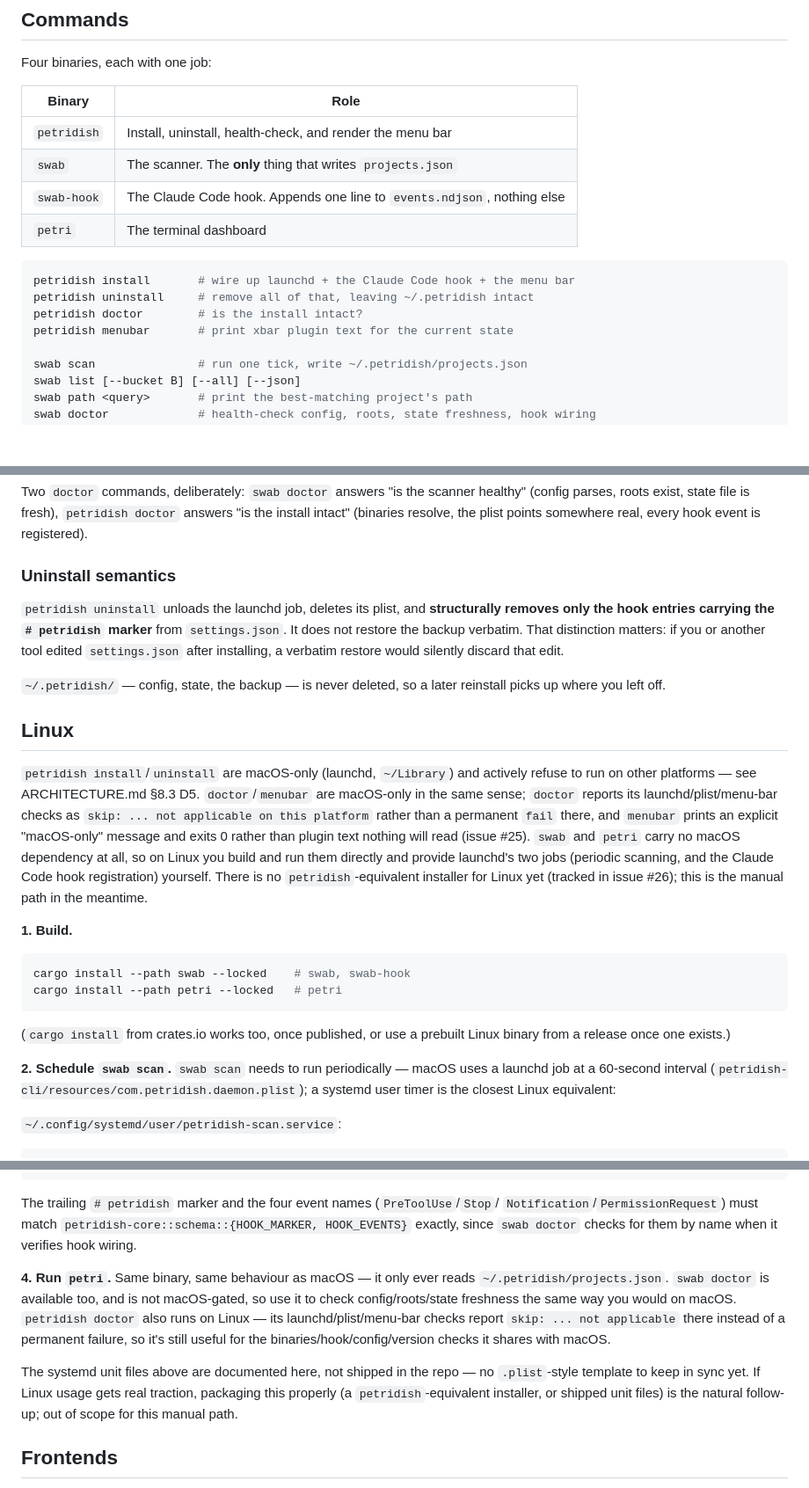
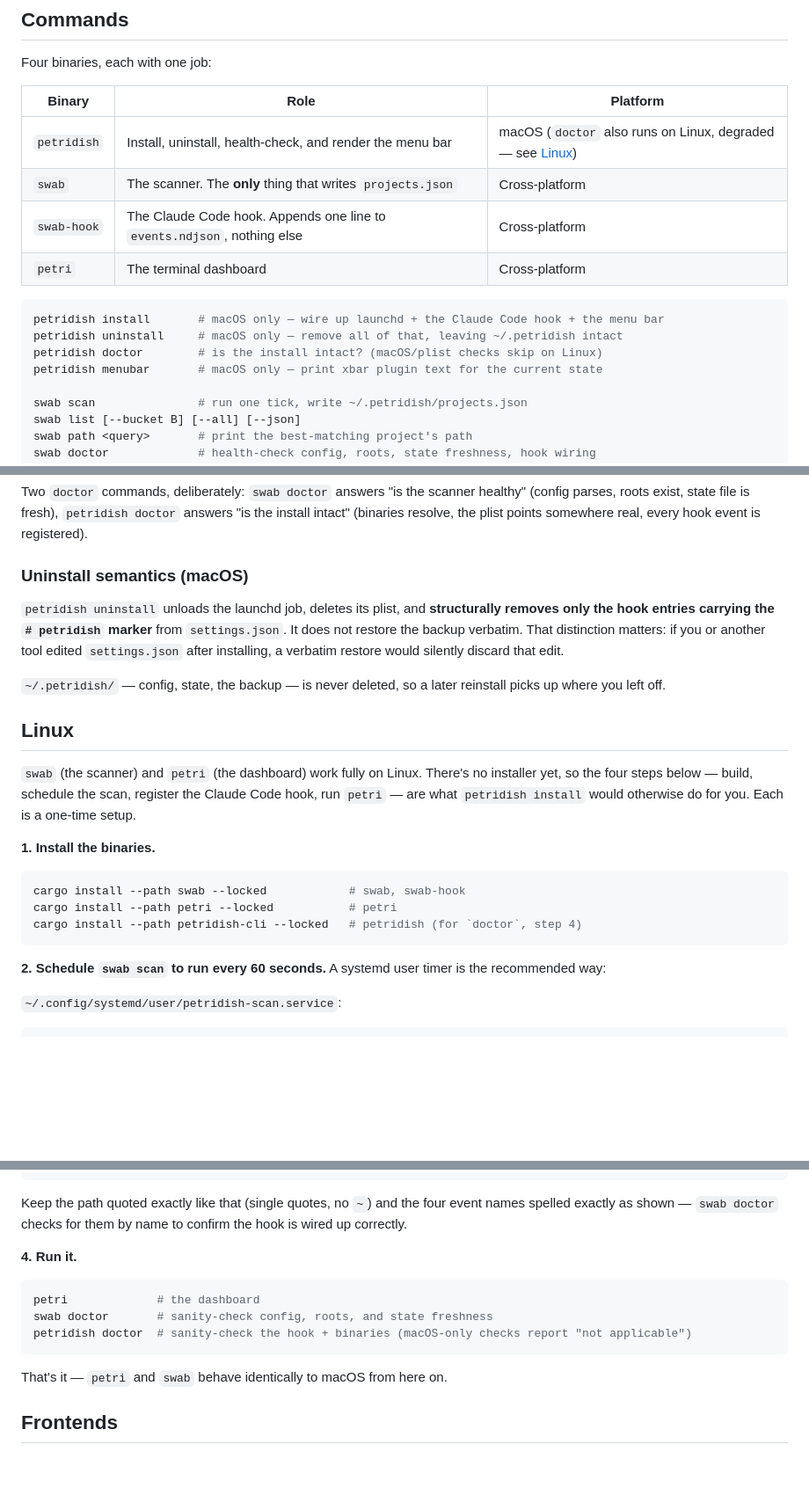
Before and after one commit to JKrag/petridish, a Markdown page: README.md, 3 parts joined by grey strips. Shown at 88% size. Drawn GitHub-style; blank space fills up the shorter version.

````diff
--- a/README.md
+++ b/README.md
@@ -65,18 +78,18 @@ pass it.
 
 Four binaries, each with one job:
 
-| Binary | Role |
-| --- | --- |
-| `petridish` | Install, uninstall, health-check, and render the menu bar |
-| `swab` | The scanner. The **only** thing that writes `projects.json` |
-| `swab-hook` | The Claude Code hook. Appends one line to `events.ndjson`, nothing else |
-| `petri` | The terminal dashboard |
+| Binary | Role | Platform |
+| --- | --- | --- |
+| `petridish` | Install, uninstall, health-check, and render the menu bar | macOS (`doctor` also runs on Linux, degraded — see [Linux](#linux)) |
+| `swab` | The scanner. The **only** thing that writes `projects.json` | Cross-platform |
+| `swab-hook` | The Claude Code hook. Appends one line to `events.ndjson`, nothing else | Cross-platform |
+| `petri` | The terminal dashboard | Cross-platform |
 
 ```sh
-petridish install       # wire up launchd + the Claude Code hook + the menu bar
-petridish uninstall     # remove all of that, leaving ~/.petridish intact
-petridish doctor        # is the install intact?
-petridish menubar       # print xbar plugin text for the current state
+petridish install       # macOS only — wire up launchd + the Claude Code hook + the menu bar
+petridish uninstall     # macOS only — remove all of that, leaving ~/.petridish intact
+petridish doctor        # is the install intact? (macOS/plist checks skip on Linux)
+petridish menubar       # macOS only — print xbar plugin text for the current state
 
 swab scan               # run one tick, write ~/.petridish/projects.json
 swab list [--bucket B] [--all] [--json]
@@ -102,7 +115,7 @@ Two `doctor` commands, deliberately: `swab doctor` answers "is the scanner healt
 install intact" (binaries resolve, the plist points somewhere real, every hook event is
 registered).
 
-### Uninstall semantics
+### Uninstall semantics (macOS)
 
 `petridish uninstall` unloads the launchd job, deletes its plist, and **structurally
 removes only the hook entries carrying the `# petridish` marker** from `settings.json`. It
@@ -115,29 +128,20 @@ up where you left off.
 
 ## Linux
 
-`petridish install`/`uninstall` are macOS-only (launchd, `~/Library`) and actively refuse to
-run on other platforms — see ARCHITECTURE.md §8.3 D5. `doctor`/`menubar` are macOS-only in
-the same sense; `doctor` reports its launchd/plist/menu-bar checks as `skip: ... not
-applicable on this platform` rather than a permanent `fail` there, and `menubar` prints an
-explicit "macOS-only" message and exits 0 rather than plugin text nothing will read (issue
-#25). `swab` and `petri` carry no macOS dependency at all, so on Linux you build and run them
-directly and provide launchd's two jobs (periodic scanning, and the Claude Code hook
-registration) yourself. There is no `petridish`-equivalent installer for Linux yet (tracked
-in issue #26); this is the manual path in the meantime.
+`swab` (the scanner) and `petri` (the dashboard) work fully on Linux. There's no installer
+yet, so the four steps below — build, schedule the scan, register the Claude Code hook, run
+`petri` — are what `petridish install` would otherwise do for you. Each is a one-time setup.
 
-**1. Build.**
+**1. Install the binaries.**
 
 ```sh
-cargo install --path swab --locked    # swab, swab-hook
-cargo install --path petri --locked   # petri
+cargo install --path swab --locked            # swab, swab-hook
+cargo install --path petri --locked           # petri
+cargo install --path petridish-cli --locked   # petridish (for `doctor`, step 4)
 ```
 
-(`cargo install` from crates.io works too, once published, or use a prebuilt Linux binary
-from a release once one exists.)
-
-**2. Schedule `swab scan`.** `swab scan` needs to run periodically — macOS uses a launchd
-job at a 60-second interval (`petridish-cli/resources/com.petridish.daemon.plist`); a
-systemd user timer is the closest Linux equivalent:
+**2. Schedule `swab scan` to run every 60 seconds.** A systemd user timer is the
+recommended way:
 
 `~/.config/systemd/user/petridish-scan.service`:
 
@@ -220,22 +214,19 @@ Merge this into whatever `hooks` object is already there rather than overwriting
 }
 ```
 
-The trailing `# petridish` marker and the four event names (`PreToolUse`/`Stop`/
-`Notification`/`PermissionRequest`) must match `petridish-core::schema::{HOOK_MARKER,
-HOOK_EVENTS}` exactly, since `swab doctor` checks for them by name when it verifies hook
-wiring.
+Keep the path quoted exactly like that (single quotes, no `~`) and the four event names
+spelled exactly as shown — `swab doctor` checks for them by name to confirm the hook is
+wired up correctly.
 
-**4. Run `petri`.** Same binary, same behaviour as macOS — it only ever reads
-`~/.petridish/projects.json`. `swab doctor` is available too, and is not macOS-gated, so use
-it to check config/roots/state freshness the same way you would on macOS. `petridish doctor`
-also runs on Linux — its launchd/plist/menu-bar checks report `skip: ... not applicable` there
-instead of a permanent failure, so it's still useful for the binaries/hook/config/version
-checks it shares with macOS.
+**4. Run it.**
 
-The systemd unit files above are documented here, not shipped in the repo — no
-`.plist`-style template to keep in sync yet. If Linux usage gets real traction, packaging
-this properly (a `petridish`-equivalent installer, or shipped unit files) is the natural
-follow-up; out of scope for this manual path.
+```sh
+petri             # the dashboard
+swab doctor       # sanity-check config, roots, and state freshness
+petridish doctor  # sanity-check the hook + binaries (macOS-only checks report "not applicable")
+```
+
+That's it — `petri` and `swab` behave identically to macOS from here on.
 
 ## Frontends
 
````
Also changed, not shown: other parts of README.md (+32 -29 lines), CHANGELOG.md (+43 -0 lines).
